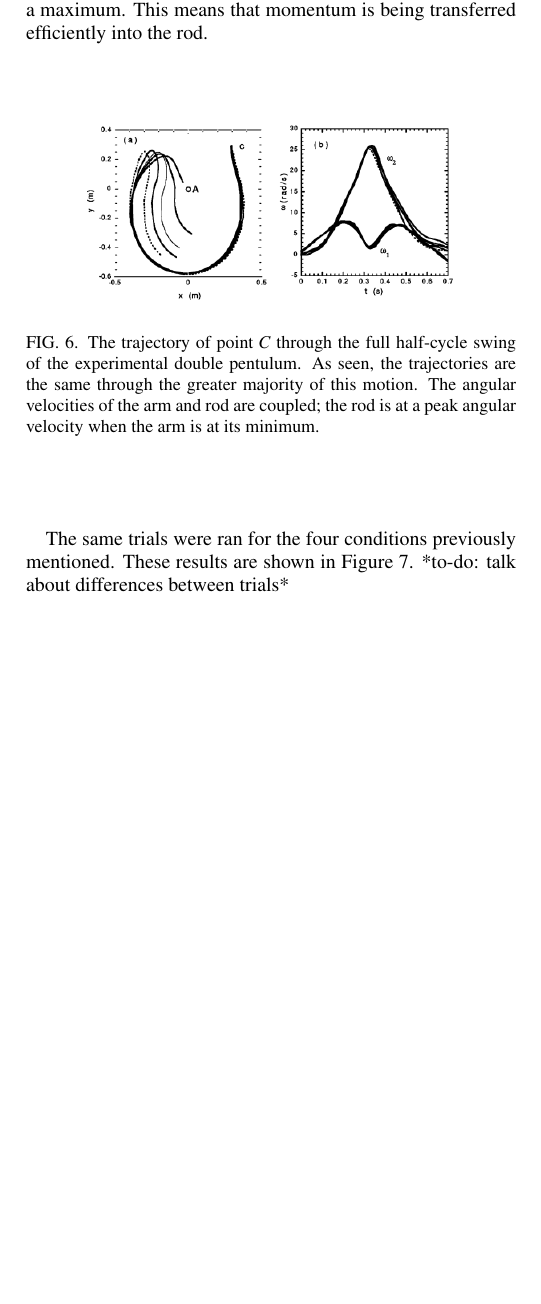
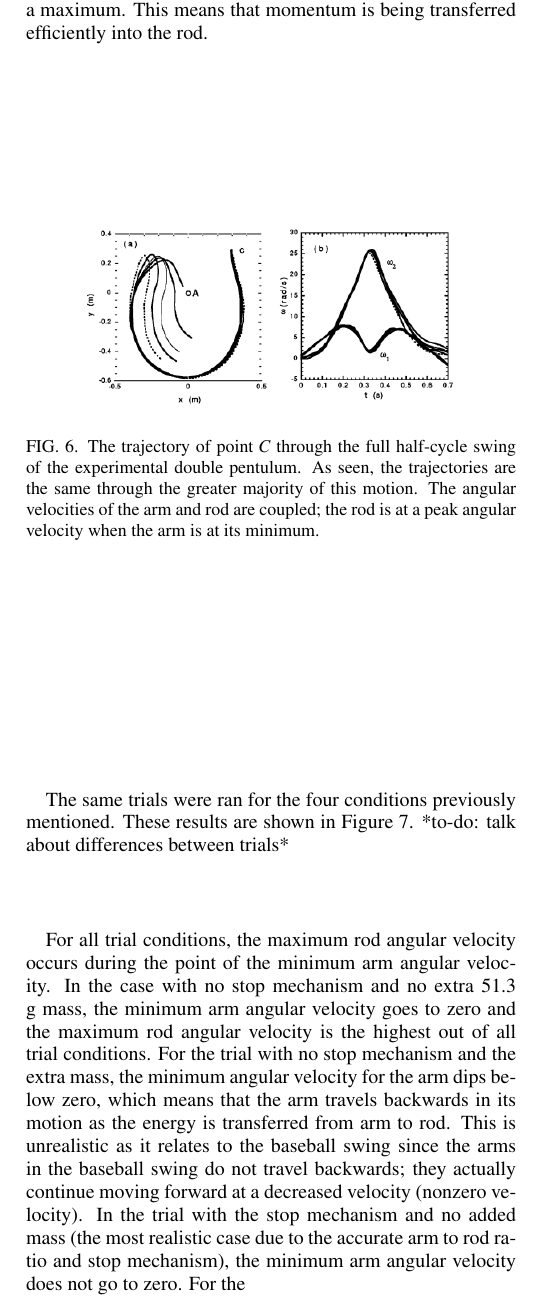
Before and after one commit to jmbaur/comps2, a LaTeX paper (paper/comps2pap.tex): part of one column of page 4 of 6, cut so that both start at the same text, the shorter picture padded with empty space. Compiled offline with pdfLaTeX.

Commit message:
more done

```diff
--- a/paper/comps2pap.tex
+++ b/paper/comps2pap.tex
@@ -240,6 +240,8 @@ These trials were ran with the afformentioned initial conditions (Figure 3); vid
 
 The same trials were ran for the four conditions previously mentioned. These results are shown in Figure 7. *to-do: talk about differences between trials*
 
+For all trial conditions, the maximum rod angular velocity occurs during the point of the minimum arm angular velocity. In the case with no stop mechanism and no extra 51.3 g mass, the minimum arm angular velocity goes to zero and the maximum rod angular velocity is the highest out of all trial conditions. For the trial with no stop mechanism and the extra mass, the minimum angular velocity for the arm dips below zero, which means that the arm travels backwards in its motion as the energy is transferred from arm to rod. This is unrealistic as it relates to the baseball swing since the arms in the baseball swing do not travel backwards; they actually continue moving forward at a decreased velocity (nonzero velocity). In the trial with the stop mechanism and no added mass (the most realistic case due to the accurate arm to rod ratio and stop mechanism), the minimum arm angular velocity does not go to zero. For the
+
 \begin{figure}[H]
 	\centering
 	\includegraphics[scale=0.25]{angularvelocities.png}
```
